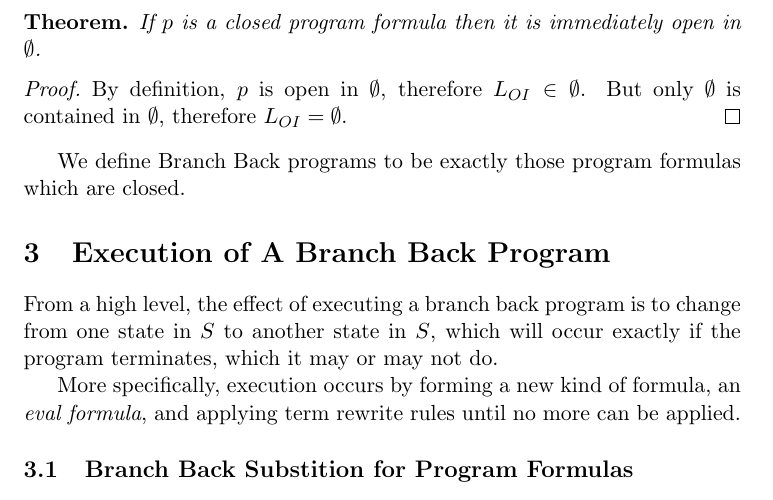
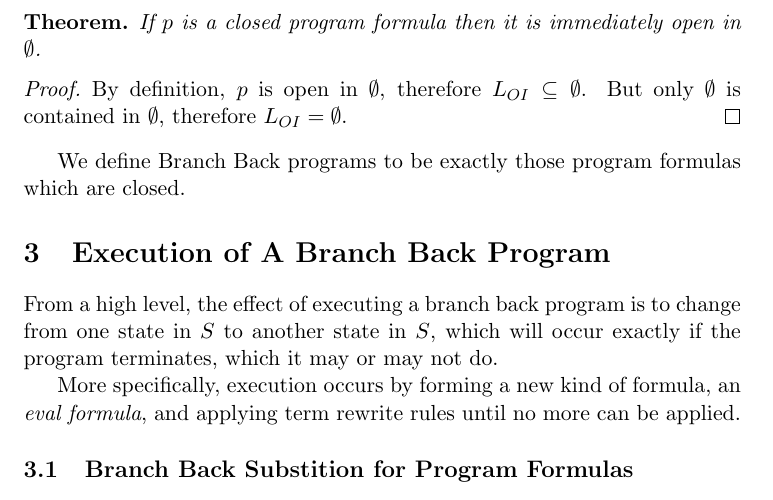
Before and after one commit to cclauson/programanalysistheory, a LaTeX paper (branchback.tex): part of page 4 of 9, cut so that both start at the same text. Compiled offline with pdfLaTeX.

Commit message:
Typo fix in equation

```diff
--- a/branchback.tex
+++ b/branchback.tex
@@ -86,7 +86,7 @@ If $p$ is a closed program formula then it is immediately open in $\emptyset$.
 \end{closedimmedopeninempty}
 
 \begin{proof}
-By definition, $p$ is open in $\emptyset$, therefore $L_{OI} \in \emptyset$.  But only $\emptyset$ is contained in $\emptyset$, therefore $L_{OI} = \emptyset$.
+By definition, $p$ is open in $\emptyset$, therefore $L_{OI} \subseteq \emptyset$.  But only $\emptyset$ is contained in $\emptyset$, therefore $L_{OI} = \emptyset$.
 \end{proof}
 
 We define Branch Back programs to be exactly those program formulas which are closed.
```
